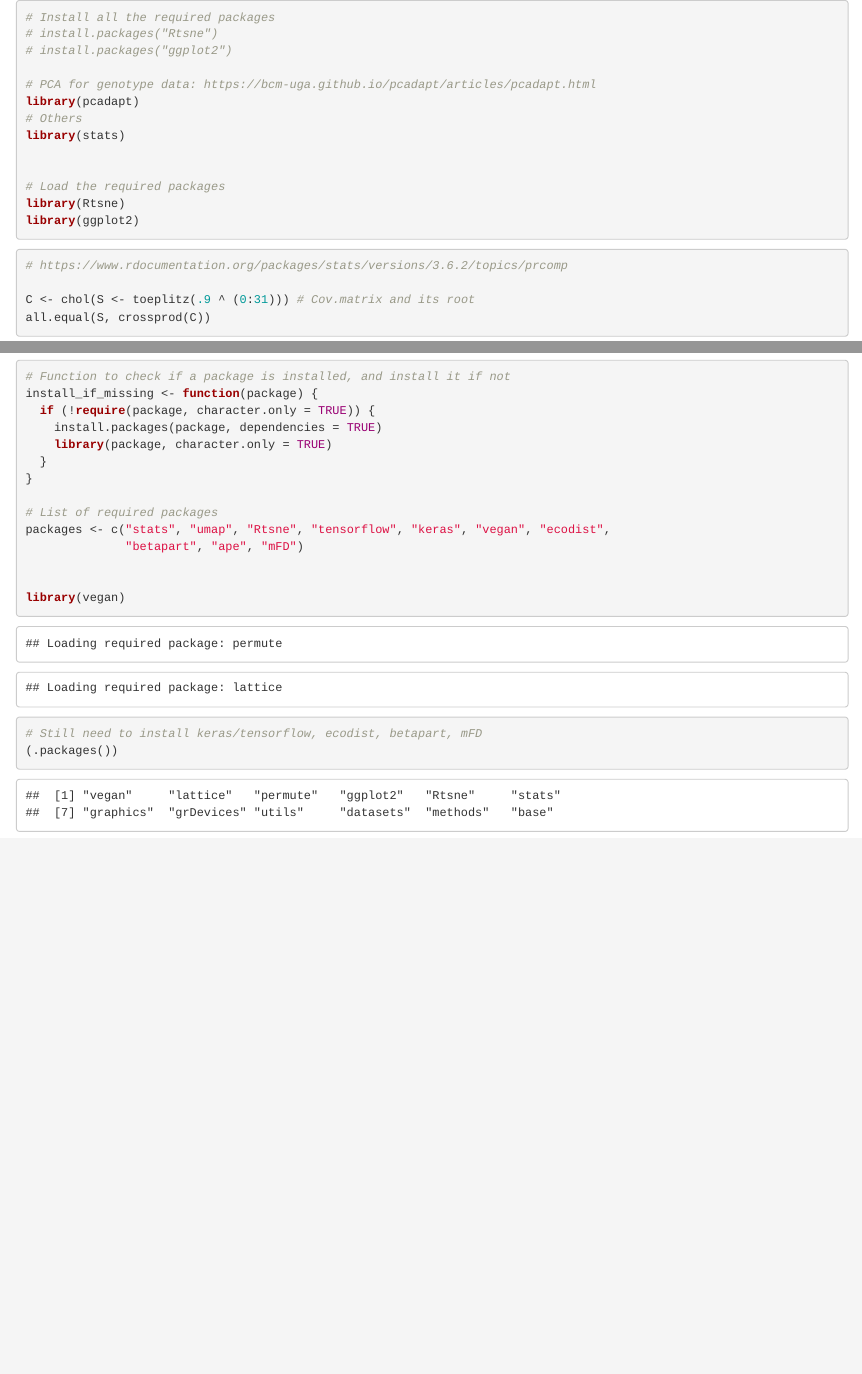
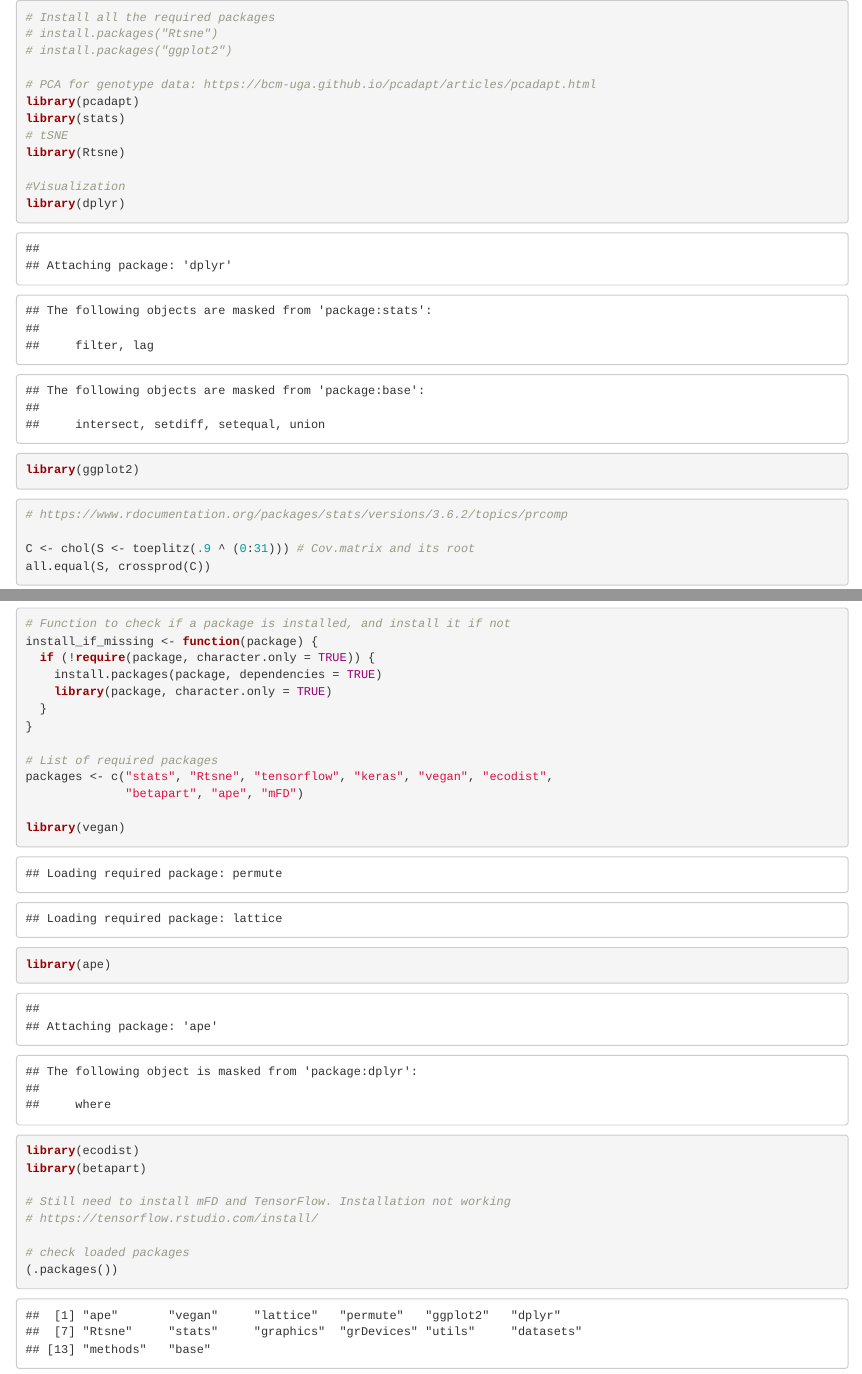
Before and after one commit to henrysun9074/fishics, an R Markdown document (dim-reduction/setup-R.Rmd): the page in a window 1100 px wide, from its top, and a second part further down, joined at a grey line. Rendered offline with R 4.5, knitr and Pandoc, with nearby package versions.

Commit message:
all packages installed exc. mfd, keras/tensorflow

````diff
--- a/dim-reduction/setup-R.Rmd
+++ b/dim-reduction/setup-R.Rmd
@@ -5,12 +5,12 @@
 
 # PCA for genotype data: https://bcm-uga.github.io/pcadapt/articles/pcadapt.html
 library(pcadapt)
-# Others
 library(stats)
+# tSNE
+library(Rtsne)
 
-
-# Load the required packages
-library(Rtsne)
+#Visualization
+library(dplyr)
 library(ggplot2)
 ```
 
@@ -78,11 +78,17 @@ install_if_missing <- function(package) {
 }
 
 # List of required packages
-packages <- c("stats", "umap", "Rtsne", "tensorflow", "keras", "vegan", "ecodist",
+packages <- c("stats", "Rtsne", "tensorflow", "keras", "vegan", "ecodist",
               "betapart", "ape", "mFD")
 
+library(vegan)
+library(ape)
+library(ecodist)
+library(betapart)
 
-library(vegan)
-# Still need to install keras/tensorflow, ecodist, betapart, mFD
+# Still need to install mFD and TensorFlow. Installation not working
+# https://tensorflow.rstudio.com/install/
+
+# check loaded packages
 (.packages())
 ```
````
